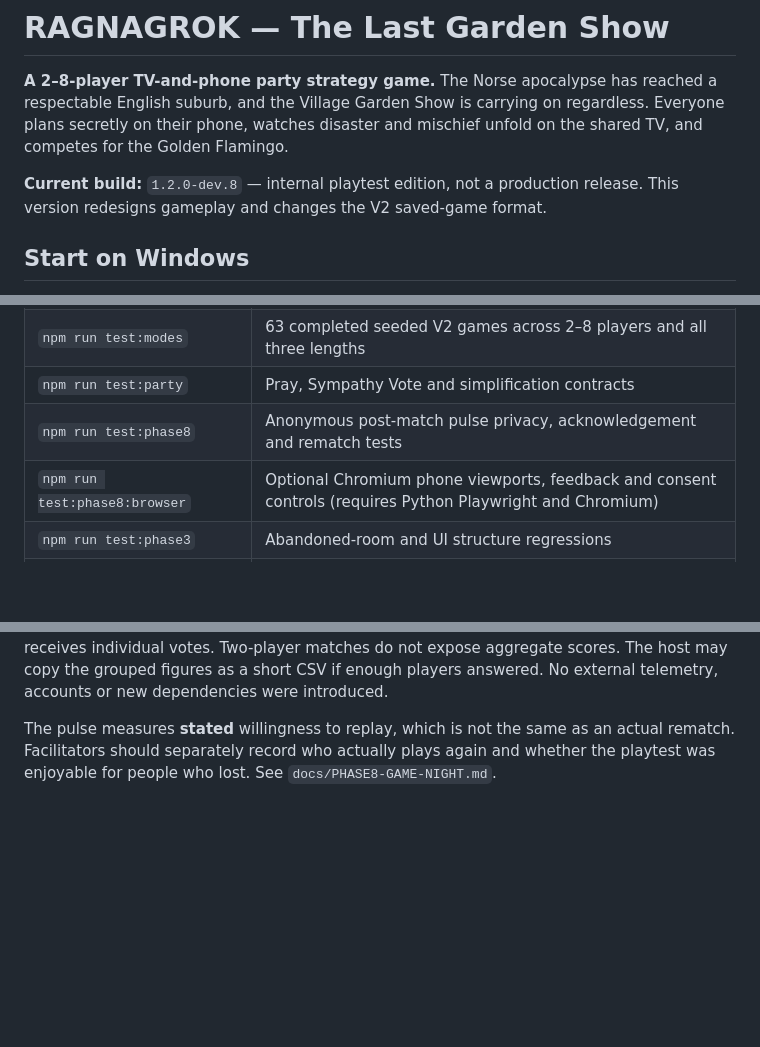
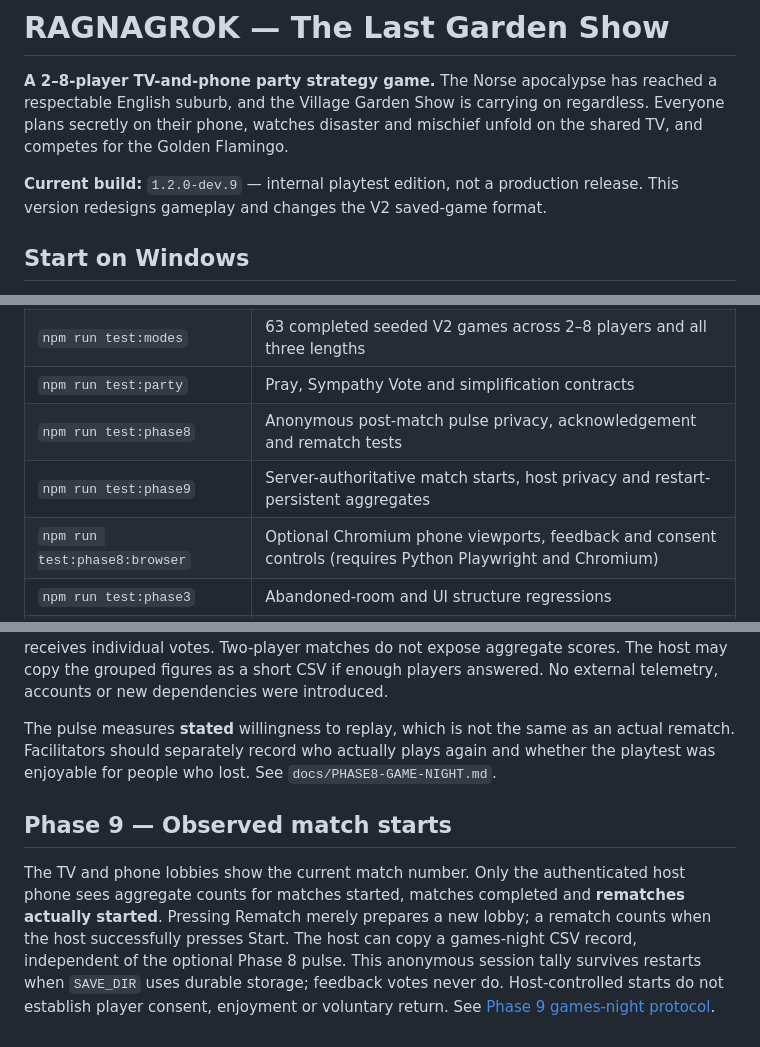
Before and after one commit to connex222/RAGNAGROK-2, a Markdown page: README.md, 3 parts joined by grey strips. GitHub-like rendering; blank space fills up the shorter version.

Commit message:
Document Phase 9 version, privacy constraints and live games-night measurement

```diff
--- a/README.md
+++ b/README.md
@@ -2,7 +2,7 @@
 
 **A 2–8-player TV-and-phone party strategy game.** The Norse apocalypse has reached a respectable English suburb, and the Village Garden Show is carrying on regardless. Everyone plans secretly on their phone, watches disaster and mischief unfold on the shared TV, and competes for the Golden Flamingo.
 
-**Current build:** `1.2.0-dev.8` — internal playtest edition, not a production release. This version redesigns gameplay and changes the V2 saved-game format.
+**Current build:** `1.2.0-dev.9` — internal playtest edition, not a production release. This version redesigns gameplay and changes the V2 saved-game format.
 
 ## Start on Windows
 
@@ -21,6 +21,7 @@ Run the archived original edition with `npm run start:v1`. Its rules, pages and
 | `npm run test:modes` | 63 completed seeded V2 games across 2–8 players and all three lengths |
 | `npm run test:party` | Pray, Sympathy Vote and simplification contracts |
 | `npm run test:phase8` | Anonymous post-match pulse privacy, acknowledgement and rematch tests |
+| `npm run test:phase9` | Server-authoritative match starts, host privacy and restart-persistent aggregates |
 | `npm run test:phase8:browser` | Optional Chromium phone viewports, feedback and consent controls (requires Python Playwright and Chromium) |
 | `npm run test:phase3` | Abandoned-room and UI structure regressions |
 | `npm run test:protocol-acceptance` | Complete 9-round protocol matches with 2/4/6/8 simulated controllers, no Socket.io transport |
@@ -72,3 +73,7 @@ Run `npm run test:phase6` for the reveal/privacy contract suite and `python test
 After the final results, every phone offers a **completely optional** two-question enjoyment pulse. It does not delay Rematch or affect scoring. Responses are held only in the current server process, deduplicated by authenticated seat, discarded on rematch or restart, and **never included in saved games**. The host phone sees group totals only after **at least three** gardeners respond; the TV and other phones never receive the totals, and no one receives individual votes. Two-player matches do not expose aggregate scores. The host may copy the grouped figures as a short CSV if enough players answered. No external telemetry, accounts or new dependencies were introduced.
 
 The pulse measures **stated** willingness to replay, which is not the same as an actual rematch. Facilitators should separately record who actually plays again and whether the playtest was enjoyable for people who lost. See `docs/PHASE8-GAME-NIGHT.md`.
+
+## Phase 9 — Observed match starts
+
+The TV and phone lobbies show the current match number. Only the authenticated host phone sees aggregate counts for matches started, matches completed and **rematches actually started**. Pressing Rematch merely prepares a new lobby; a rematch counts when the host successfully presses Start. The host can copy a games-night CSV record, independent of the optional Phase 8 pulse. This anonymous session tally survives restarts when `SAVE_DIR` uses durable storage; feedback votes never do. Host-controlled starts do not establish player consent, enjoyment or voluntary return. See [Phase 9 games-night protocol](docs/PHASE9-GAMES-NIGHT.md).
```
